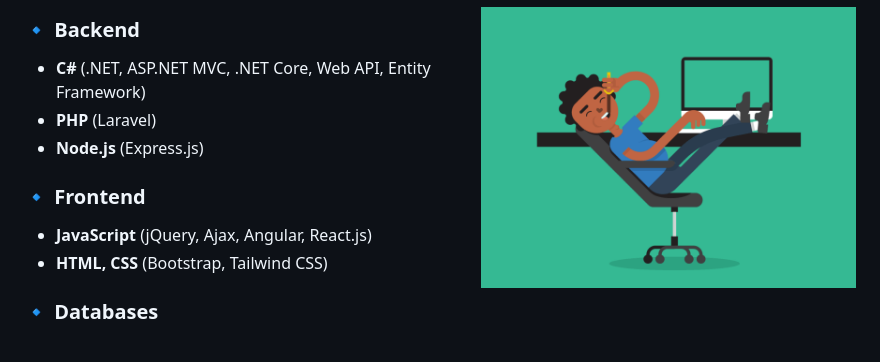
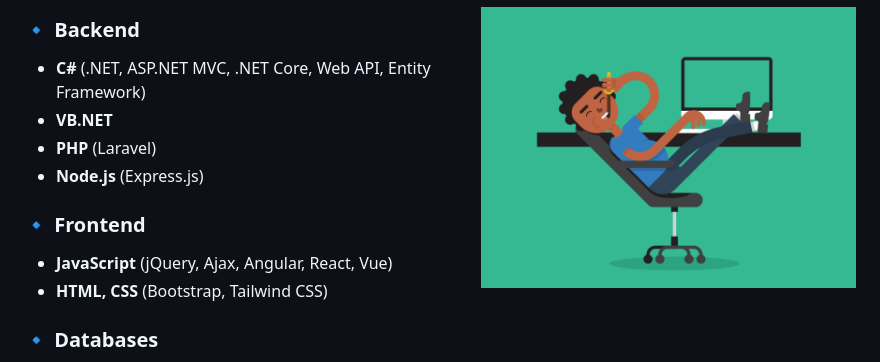
Before and after one commit to itrabbi24/itrabbi24, a Markdown page: README.md, the part around the change. GitHub-like rendering.

Commit message:
Update README.md to add VB.NET and refine JavaScript frameworks in the Tech Stack section

```diff
--- a/README.md
+++ b/README.md
@@ -27,11 +27,12 @@ I am a **Full-Stack Software Developer** with **4+ years of experience** in desi
 
 ### 🔹 Backend
 - **C#** (.NET, ASP.NET MVC, .NET Core, Web API, Entity Framework)
+- **VB.NET**
 - **PHP** (Laravel)
 - **Node.js** (Express.js)
 
 ### 🔹 Frontend
-- **JavaScript** (jQuery, Ajax, Angular, React.js)
+- **JavaScript** (jQuery, Ajax, Angular, React, Vue)
 - **HTML, CSS** (Bootstrap, Tailwind CSS)
 
 ### 🔹 Databases
```
